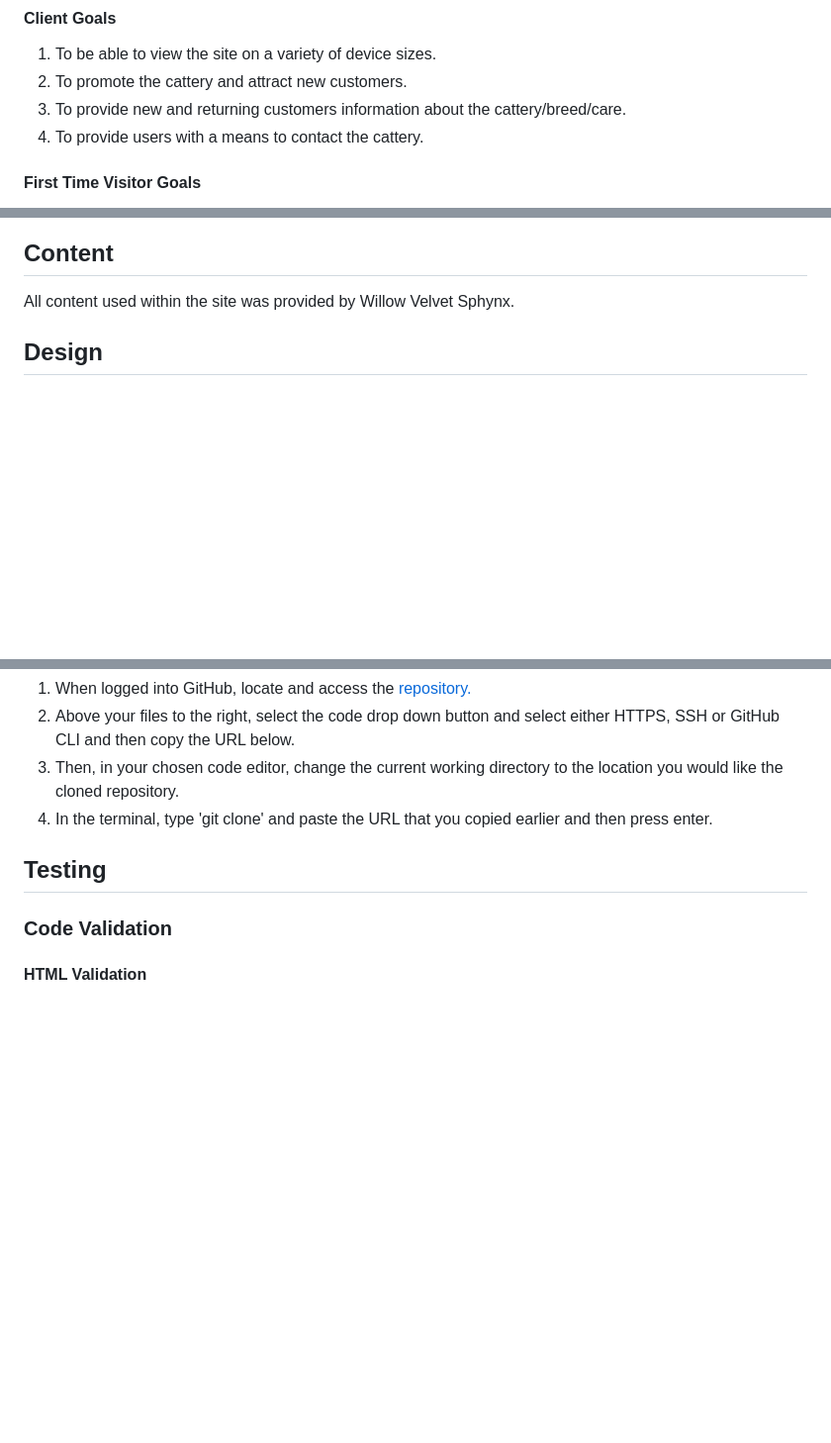
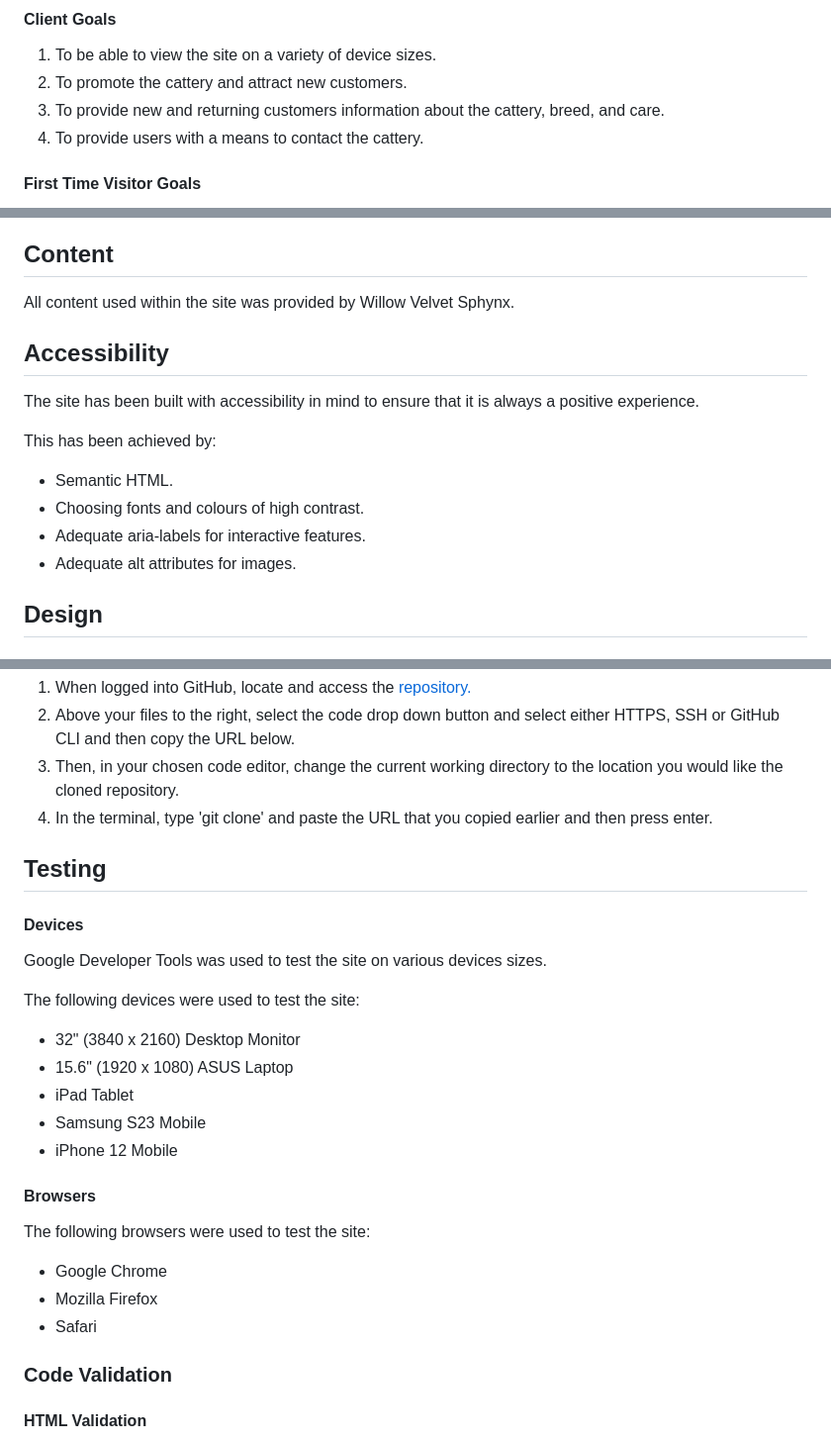
Before and after one commit to collingsandrew/milestone-one-project, a Markdown page: README.md, 3 parts joined by grey strips. Shown: that part at 99% size. GitHub-like rendering; blank space fills up the shorter version.

Commit message:
Update readme throughout

```diff
--- a/README.md
+++ b/README.md
@@ -31,7 +31,7 @@ Willow Velvet Sphynx is a cattery that aims to improve the Sphynx cat breed thro
 
 1. To be able to view the site on a variety of device sizes.
 2. To promote the cattery and attract new customers.
-3. To provide new and returning customers information about the cattery/breed/care.
+3. To provide new and returning customers information about the cattery, breed, and care.
 4. To provide users with a means to contact the cattery.
 
 #### First Time Visitor Goals
@@ -50,6 +50,16 @@ Willow Velvet Sphynx is a cattery that aims to improve the Sphynx cat breed thro
 ## Content
 
 All content used within the site was provided by Willow Velvet Sphynx.
+
+## Accessibility
+
+The site has been built with accessibility in mind to ensure that it is always a positive experience.
+
+This has been achieved by:
+- Semantic HTML.
+- Choosing fonts and colours of high contrast.
+- Adequate aria-labels for interactive features.
+- Adequate alt attributes for images.
 
 ## Design
 
@@ -224,6 +234,24 @@ To clone the repository:
 
 ## Testing
 
+#### Devices
+
+Google Developer Tools was used to test the site on various devices sizes.
+
+The following devices were used to test the site:
+- 32" (3840 x 2160) Desktop Monitor
+- 15.6" (1920 x 1080) ASUS Laptop
+- iPad Tablet
+- Samsung S23 Mobile
+- iPhone 12 Mobile
+
+#### Browsers
+
+The following browsers were used to test the site:
+- Google Chrome
+- Mozilla Firefox
+- Safari
+
 ### Code Validation
 
 #### HTML Validation
```
Also changed, not shown: other parts of README.md (+5 -1 lines).
